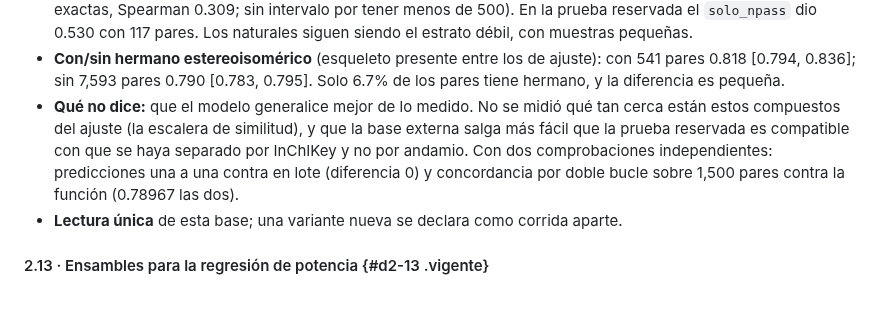
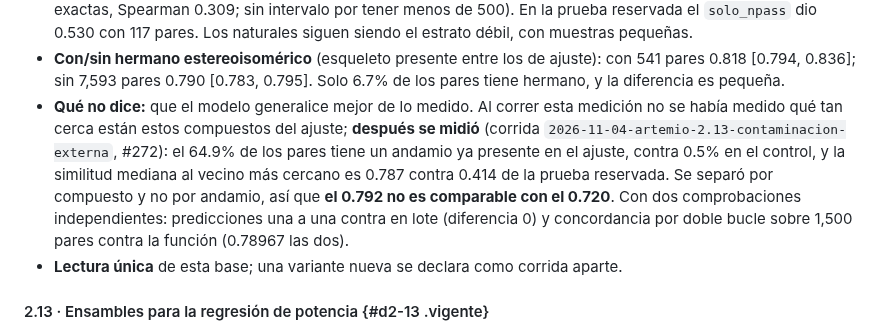
Before and after one commit to AntonioVazquezMartinez/Bioactive-AI, a Markdown page: docs/decisiones.md, the part around the change. GitHub-like rendering; blank space fills up the shorter version.

Commit message:
docs: la base externa no es comparable con la prueba reservada: su cercania al ajuste ya se midio (#272)
Co-Authored-By: Claude Sonnet 5.5 <noreply@anthropic.com>

Claude-Session: https://claude.ai/code/session_01DyPs2i9xGPnaS6xvLpLnMf

```diff
--- a/docs/decisiones.md
+++ b/docs/decisiones.md
@@ -820,7 +820,7 @@ Exigir que la medición sea de activación cambia 67 etiquetas y deja **2,047 pa
 - **Resultado global:** concordancia **0.792** [0.787, 0.797] (IC95% remuestreando esqueletos), Spearman 0.733 sobre 6,664 exactas, 18.1% censurado. La prueba reservada dio 0.720: no está dentro del intervalo, y la externa sale **mejor**, no peor.
 - **Por procedencia:** `solo_chembl` 0.786 (7,681 pares); `mixto` 0.615 (204); `solo_npass` 0.667 (249 pares, 113 exactas, Spearman 0.309; sin intervalo por tener menos de 500). En la prueba reservada el `solo_npass` dio 0.530 con 117 pares. Los naturales siguen siendo el estrato débil, con muestras pequeñas.
 - **Con/sin hermano estereoisomérico** (esqueleto presente entre los de ajuste): con 541 pares 0.818 [0.794, 0.836]; sin 7,593 pares 0.790 [0.783, 0.795]. Solo 6.7% de los pares tiene hermano, y la diferencia es pequeña.
-- **Qué no dice:** que el modelo generalice mejor de lo medido. No se midió qué tan cerca están estos compuestos del ajuste (la escalera de similitud), y que la base externa salga más fácil que la prueba reservada es compatible con que se haya separado por InChIKey y no por andamio. Con dos comprobaciones independientes: predicciones una a una contra en lote (diferencia 0) y concordancia por doble bucle sobre 1,500 pares contra la función (0.78967 las dos).
+- **Qué no dice:** que el modelo generalice mejor de lo medido. Al correr esta medición no se había medido qué tan cerca están estos compuestos del ajuste; **después se midió** (corrida `2026-11-04-artemio-2.13-contaminacion-externa`, #272): el 64.9% de los pares tiene un andamio ya presente en el ajuste, contra 0.5% en el control, y la similitud mediana al vecino más cercano es 0.787 contra 0.414 de la prueba reservada. Se separó por compuesto y no por andamio, así que **el 0.792 no es comparable con el 0.720**. Con dos comprobaciones independientes: predicciones una a una contra en lote (diferencia 0) y concordancia por doble bucle sobre 1,500 pares contra la función (0.78967 las dos).
 - **Lectura única** de esta base; una variante nueva se declara como corrida aparte.
 
 #### 2.13 · Ensambles para la regresión de potencia {#d2-13 .vigente}
```
